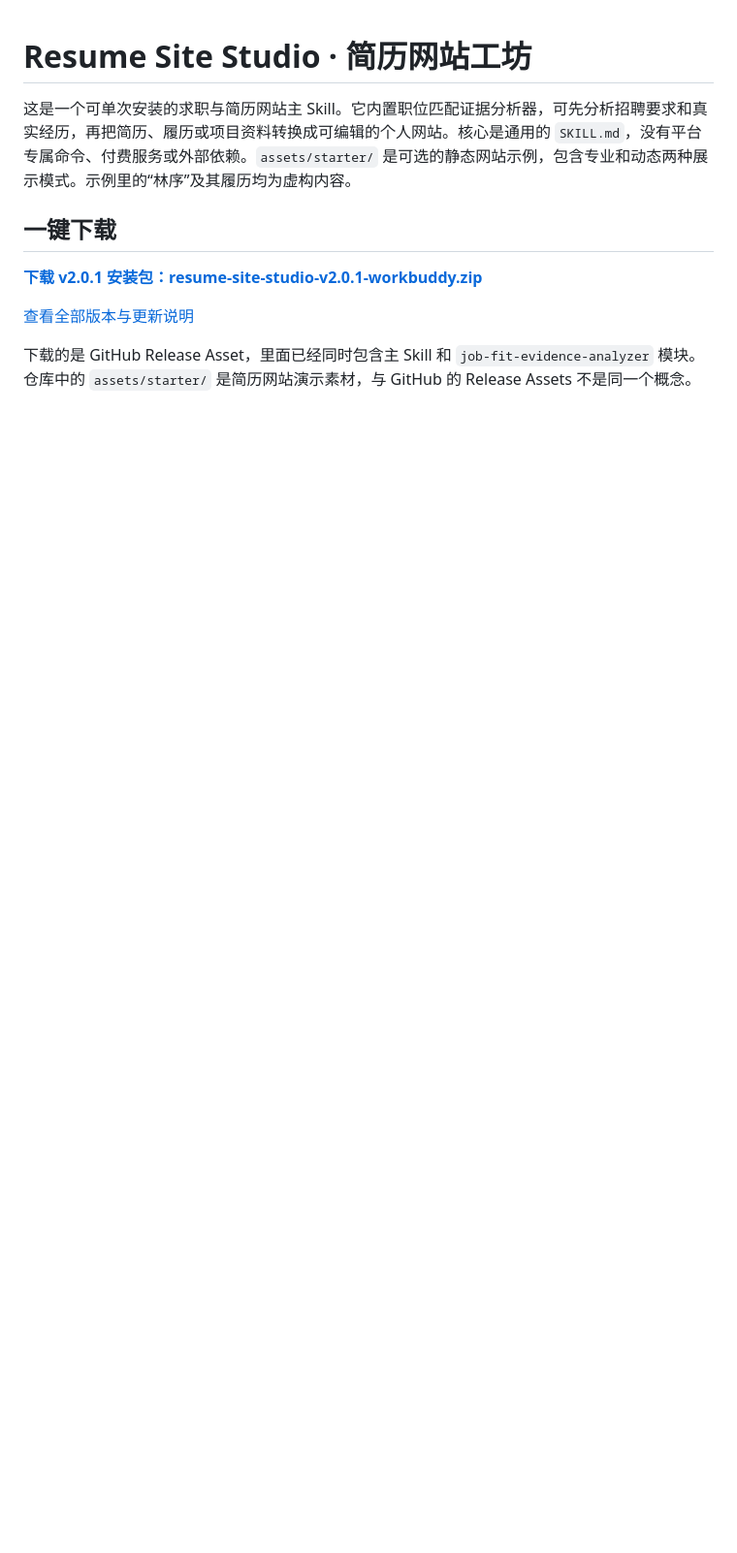
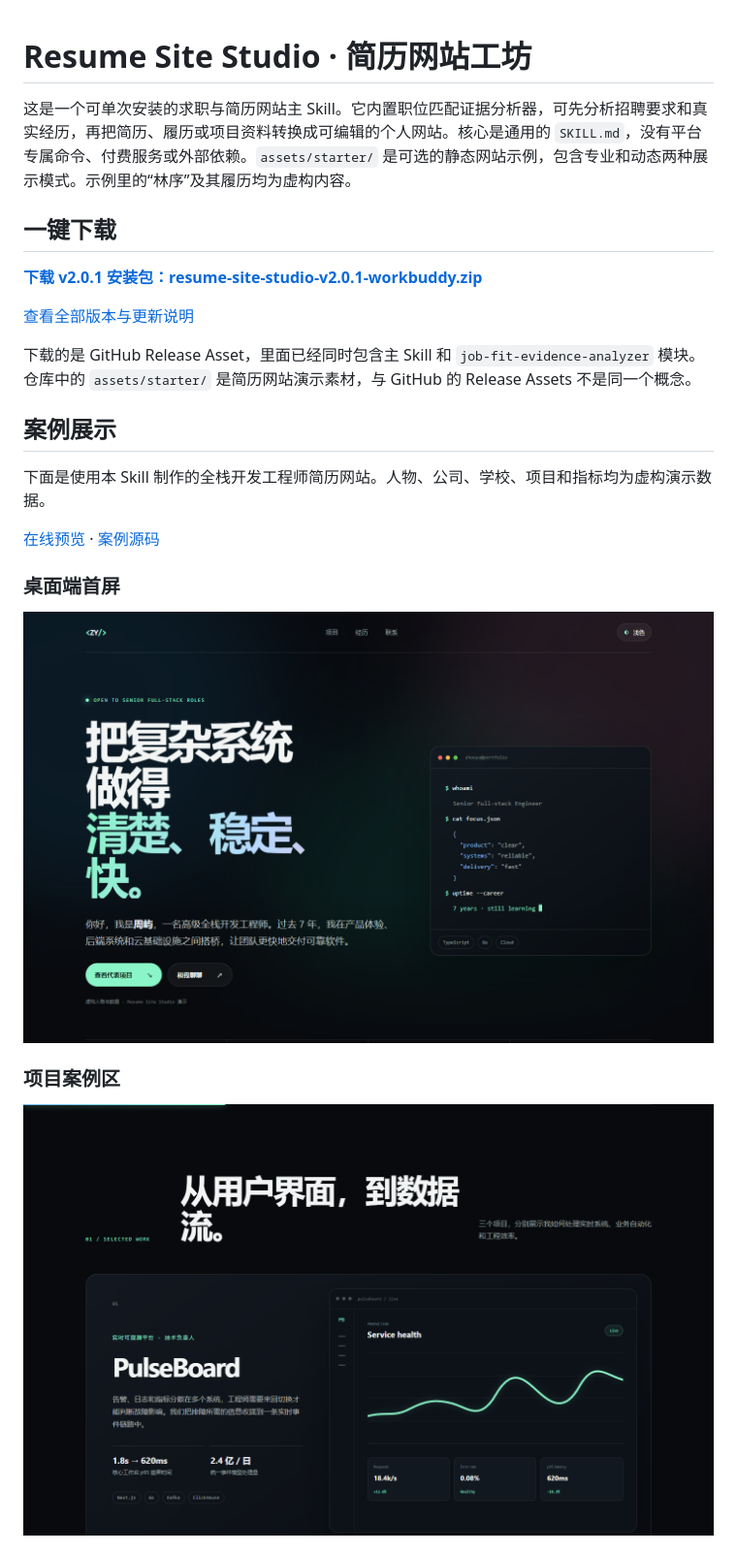
Before and after one commit to magicjacky/resume-site-studio, a Markdown page: README.md, the part around one of its changes. Shown at 97% size. Rendered like a GitHub page; pictures changed too: assets/readme/showcase-hero.png (added), assets/readme/showcase-projects.png (added); blank space fills up the shorter version.

Commit message:
docs: add resume website showcase screenshots

```diff
--- a/README.md
+++ b/README.md
@@ -9,3 +9,18 @@
 [查看全部版本与更新说明](https://github.com/magicjacky/resume-site-studio/releases)
 
 下载的是 GitHub Release Asset，里面已经同时包含主 Skill 和 `job-fit-evidence-analyzer` 模块。仓库中的 `assets/starter/` 是简历网站演示素材，与 GitHub 的 Release Assets 不是同一个概念。
+
+## 案例展示
+
+下面是使用本 Skill 制作的全栈开发工程师简历网站。人物、公司、学校、项目和指标均为虚构演示数据。
+
+[在线预览](https://magicjacky.github.io/resume-site-studio-demo/) · [案例源码](https://github.com/magicjacky/resume-site-studio-demo)
+
+### 桌面端首屏
+
+![全栈开发工程师简历网站桌面端首屏](assets/readme/showcase-hero.png)
+
+### 项目案例区
+
+![全栈开发工程师简历网站项目案例区](assets/readme/showcase-projects.png)
+
```
Also changed, not shown: other parts of README.md (+5 -0 lines), assets/readme/showcase-mobile.png (added), 1 other file.
